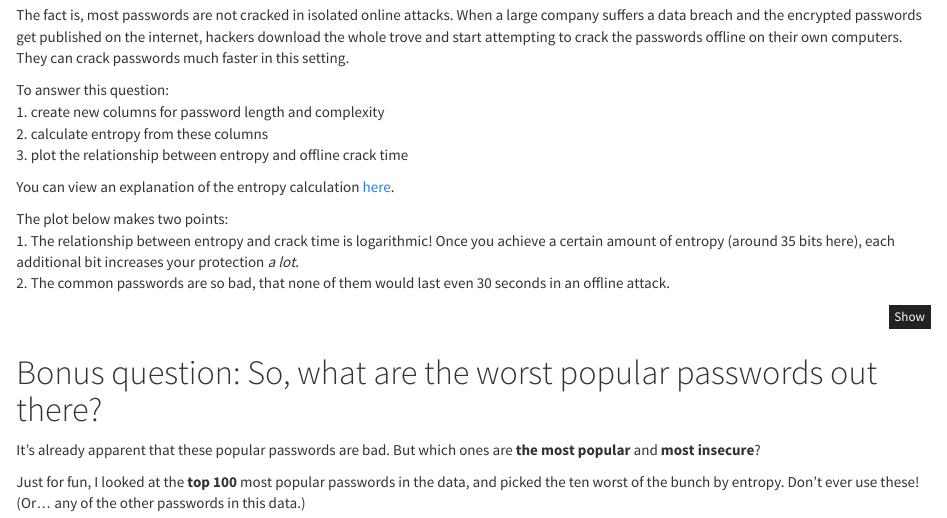
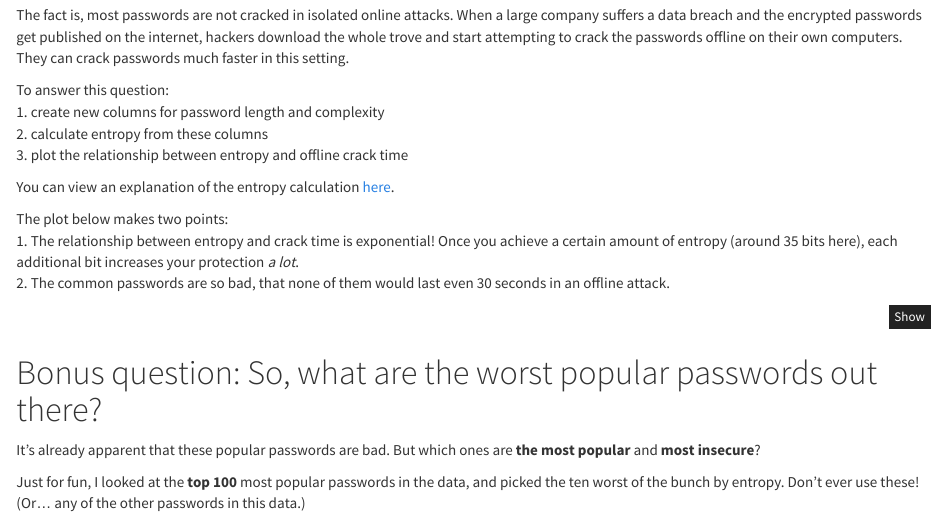
Before and after one commit to joyce-john/tidytuesday_passwords, an R Markdown document (TidyTuesday_Passwords.Rmd): the page in a window 1100 px wide, from 1490 px down. Rendered offline with R 4.5, knitr and Pandoc, with nearby package versions; the code is not run, so its results and figures are left out.

Commit message:
fixed typo in report text

```diff
--- a/TidyTuesday_Passwords.Rmd
+++ b/TidyTuesday_Passwords.Rmd
@@ -245,7 +245,7 @@ To answer this question:
 You can view an explanation of the entropy calculation [here](https://generatepasswords.org/how-to-calculate-entropy/).
 
 The plot below makes two points:
-1. The relationship between entropy and crack time is logarithmic! Once you achieve a certain amount of entropy (around 35 bits here), each additional bit increases your protection *a lot*.
+1. The relationship between entropy and crack time is exponential! Once you achieve a certain amount of entropy (around 35 bits here), each additional bit increases your protection *a lot*.
 2. The common passwords are so bad, that none of them would last even 30 seconds in an offline attack.
 
 
```
Also changed, not shown: TidyTuesday_Passwords.html.
